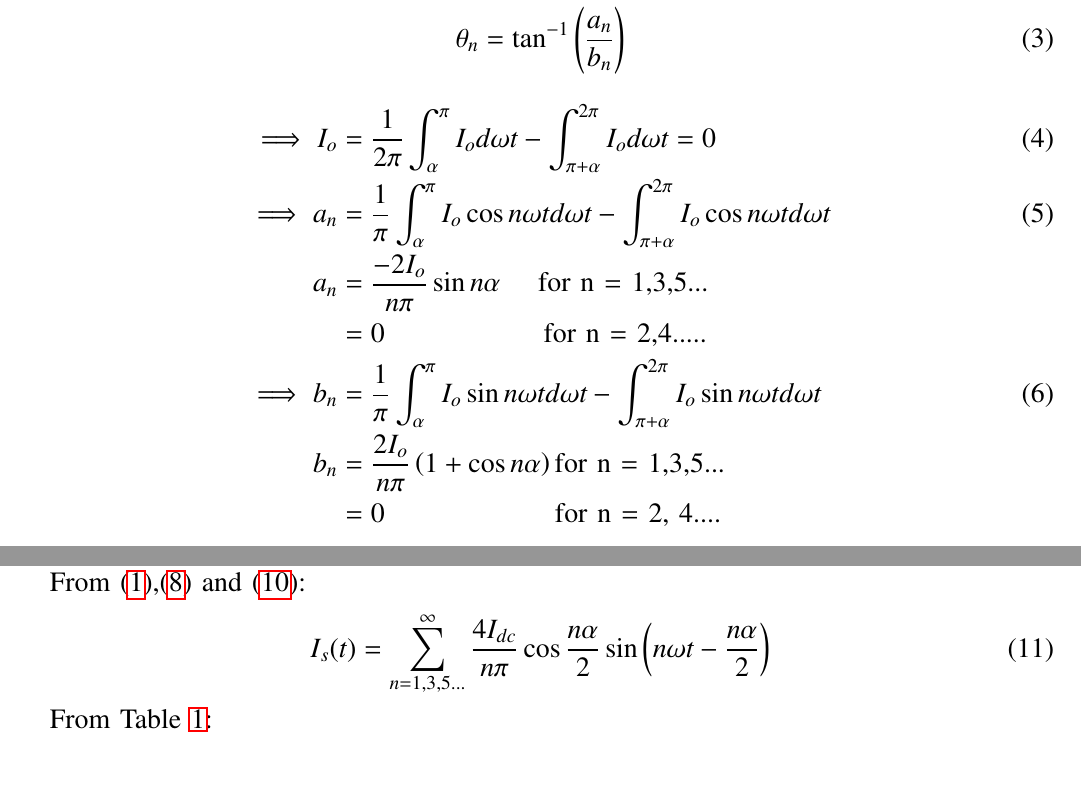
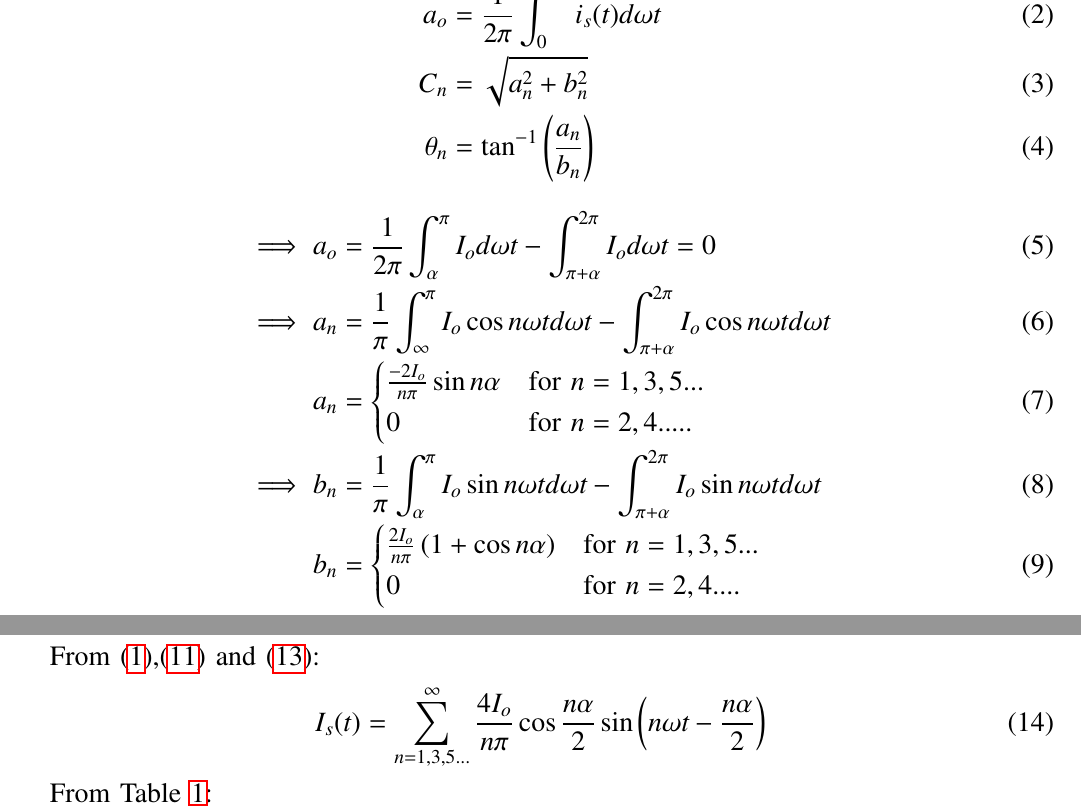
Before and after one commit to Avyaaz13/EE1205, a LaTeX paper (assign_5/main.tex): two parts of page 2 of 3, joined at a grey line, cut at the place of the change, the shorter picture padded with empty space. Compiled offline with pdfLaTeX.

Commit message:
cases updated

```diff
--- a/assign_5/main.tex
+++ b/assign_5/main.tex
@@ -104,18 +104,25 @@ We know that,
 \end{align}
  where,
  \begin{align}
-     C_n = \sqrt{a_n^2 + b_n ^2}\label{eq:bino_coeff}\\
-     \theta_n = \tan^{-1}\left({\frac{a_n}{b_n}}\right)\label{eq: theta}
+ a_o &= \frac{1}{2\pi} \int_{0}^{2\pi} i_s(t)d\omega t \\
+     C_n &= \sqrt{a_n^2 + b_n ^2}\label{eq:bino_coeff}\\
+     \theta_n &= \tan^{-1}\left({\frac{a_n}{b_n}}\right)\label{eq: theta}
  \end{align}
 \begin{align}
-  \implies  I_o &= \frac{1}{2\pi}\int_{\alpha}^{\pi} I_o d\omega t - \int_{\pi + \alpha}^{2\pi} I_o d\omega t = 0\\
- \implies   a_n &= \frac{1}{\pi} \int_{\alpha}^{\pi}I_o\cos n\omega t d\omega t - \int_{\pi + \alpha}^{2\pi} I_o\cos{n\omega td\omega t}\\
-    a_n&=\frac{-2I_o}{n\pi}\sin{n\alpha} \quad \mbox{ for n = 1,3,5...}\nonumber\\
-    &= 0  \hspace{2.8cm} \mbox{for n = 2,4.....}\nonumber\\
+  \implies  a_o &= \frac{1}{2\pi}\int_{\alpha}^{\pi} I_o d\omega t - \int_{\pi + \alpha}^{2\pi} I_o d\omega t = 0\\
+ \implies   a_n &= \frac{1}{\pi} \int_{\infty}^{\pi}I_o\cos n\omega t d\omega t - \int_{\pi + \alpha}^{2\pi} I_o\cos{n\omega td\omega t}\\
+ a_n &=
+ \begin{cases}
+    \frac{-2I_o}{n\pi}\sin{n\alpha} & \text{for } n = 1,3,5...\\
+     0 &\text{for } n = 2,4.....
+    \end{cases}\\
  \implies   b_n &= \frac{1}{\pi}\int_{\alpha}^{\pi}I_o\sin n\omega t d\omega t - \int_{\pi + \alpha}^{2\pi} I_o\sin{n\omega td\omega t} \\
-    b_n &= \frac{2I_o}{n\pi}\left(1 + \cos{n\alpha}\right) \mbox{for n = 1,3,5...}\nonumber\\
-    &=0 \hspace{3cm} \mbox{for n = 2, 4....}\nonumber
-\end{align}
+ b_n &=
+ \begin{cases}
+     \frac{2I_o}{n\pi}\left(1 + \cos{n\alpha}\right) &\text{for } n = 1,3,5...\\
+     0 &\text{for } n = 2, 4....
+    \end{cases}
+    \end{align}
 From \eqref{eq:bino_coeff}:
 \begin{align}
   \therefore  C_n &= \frac{2\sqrt{2}I_o}{n\pi}\left(\sqrt{1 + \cos{n\alpha}}\right)\\
@@ -126,11 +133,10 @@ From \eqref{eq: theta}:
     \theta_n &= \tan^{-1}\left(\frac{-\sin{n\alpha}}{1 + \cos{n\alpha}}\right)\\
     \implies \theta_n &= \frac{-n\alpha}{2}\label{eq:final_theta}
 \end{align}
-The Fourier series representation of supply current is given by:
 
 From \eqref{eq:gen_i_s},\eqref{eq:final_bino} and \eqref{eq:final_theta}:
 \begin{align}
-I_{s}(t) = \sum_{n=1,3,5...}^{\infty} \frac{4I_{dc}}{n\pi}\cos{\frac{n\alpha}{2}}\sin{\left(n\omega t - \frac{n\alpha}{2}\right)}
+I_{s}(t) = \sum_{n=1,3,5...}^{\infty} \frac{4I_{o}}{n\pi}\cos{\frac{n\alpha}{2}}\sin{\left(n\omega t - \frac{n\alpha}{2}\right)}
 \end{align}
 % \begin{align}
 % I_{s}(t) = \sum_{n=1,3,5...}^{\infty} \frac{4I_{dc}}{n\pi}\cos{\frac{n\alpha}{2}}\sin{\left(n\omega t - \frac{n\alpha}{2}\right)}
```
Also changed, not shown: assign_5/main.pdf, assign_5/main.tex (4 more changed lines), 2 other files.
